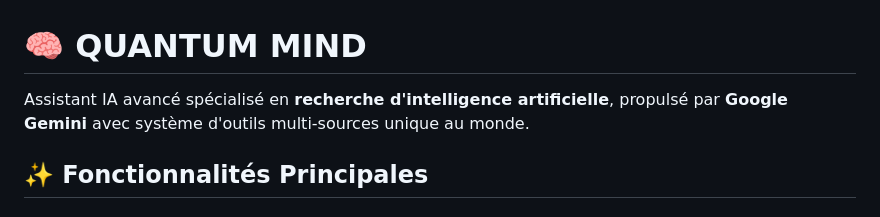
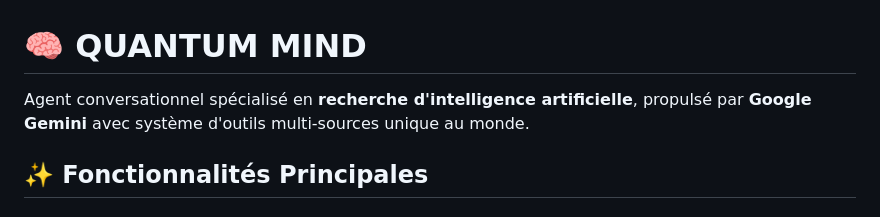
Before and after one commit to karimmaktouf/QUANTUM_MIND, a Markdown page: README.md, the part around the change. GitHub-like rendering.

Commit message:
Update description of AI assistant in README

```diff
--- a/README.md
+++ b/README.md
@@ -1,6 +1,6 @@
 # 🧠 QUANTUM MIND
 
-Assistant IA avancé spécialisé en **recherche d'intelligence artificielle**, propulsé par **Google Gemini** avec système d'outils multi-sources unique au monde.
+Agent conversationnel spécialisé en **recherche d'intelligence artificielle**, propulsé par **Google Gemini** avec système d'outils multi-sources unique au monde.
 
 ## ✨ Fonctionnalités Principales
 
```
